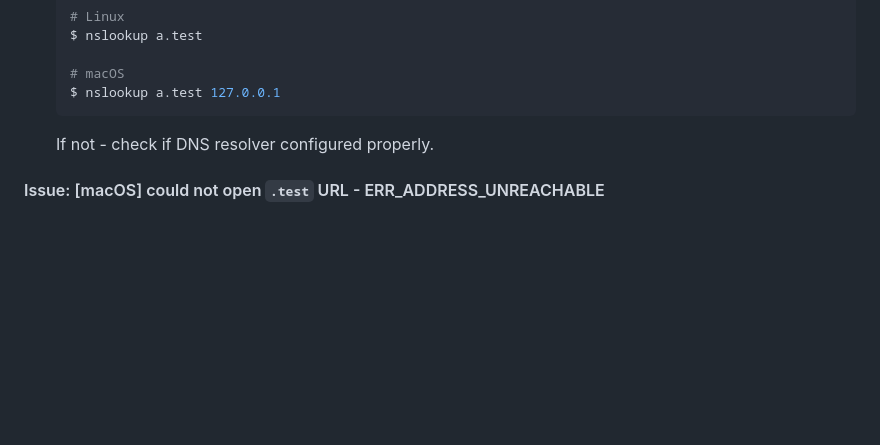
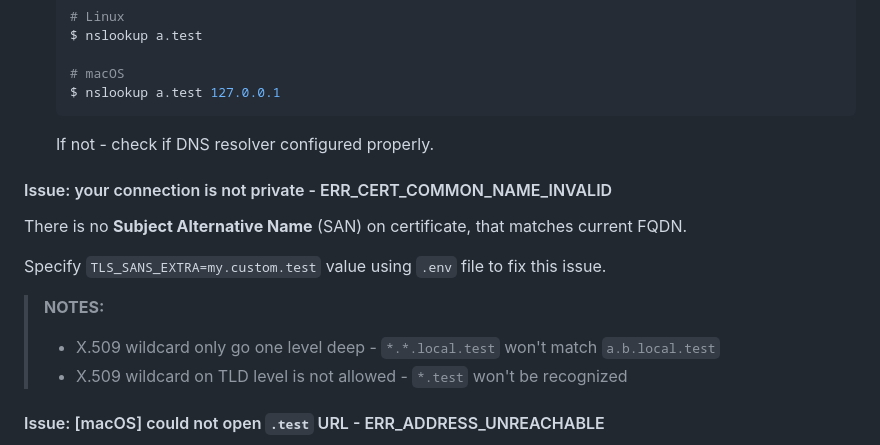
Before and after one commit to jaymecd/localtest, a Markdown page: README.md, the part around the change. Rendered like a GitHub page; blank space fills up the shorter version.

Commit message:
add ERR_CERT_COMMON_NAME_INVALID issue

```diff
--- a/README.md
+++ b/README.md
@@ -730,6 +730,17 @@ There might be few reasons to fail, check one by one:
     If not - check if DNS resolver configured properly.
 
 
+#### Issue: your connection is not private - ERR_CERT_COMMON_NAME_INVALID
+
+There is no **Subject Alternative Name** (SAN) on certificate, that matches current FQDN.
+
+Specify `TLS_SANS_EXTRA=my.custom.test` value using `.env` file to fix this issue.
+
+> **NOTES:**
+> - X.509 wildcard only go one level deep - `*.*.local.test` won't match `a.b.local.test`
+> - X.509 wildcard on TLD level is not allowed - `*.test` won't be recognized
+
+
 #### Issue: [macOS] could not open `.test` URL - ERR_ADDRESS_UNREACHABLE
 
 **macOS** puts extra _(imo useless)_ security measures for non-native apps to restrict access to local CIDR blocks.
```
